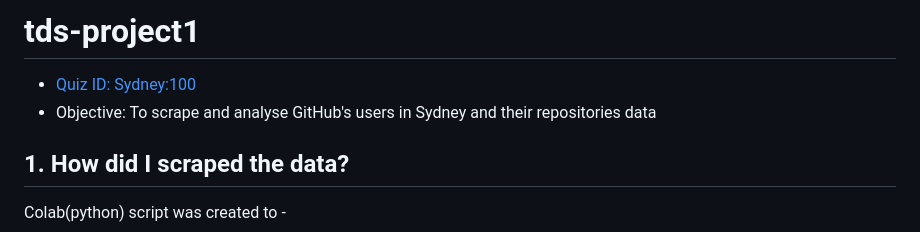
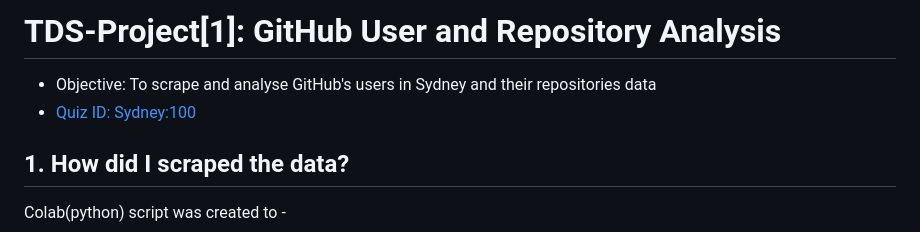
Before and after one commit to sidg75/tds-project1, a Markdown page: README.md, the part around the change. Rendered like a GitHub page.

```diff
--- a/README.md
+++ b/README.md
@@ -1,6 +1,6 @@
-# tds-project1
+# TDS-Project[1]:  GitHub User and Repository Analysis
+- Objective: To scrape and analyse GitHub's users in Sydney and their repositories data
 - [Quiz ID: Sydney:100](https://tools-in-data-science.pages.dev/project1)
-- Objective: To scrape and analyse GitHub's users in Sydney and their repositories data
 
 ## 1. How did I scraped the data?
 Colab(python) script was created to -
```
